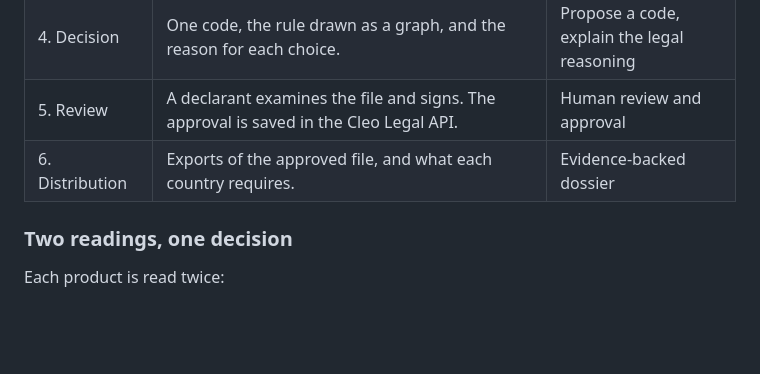
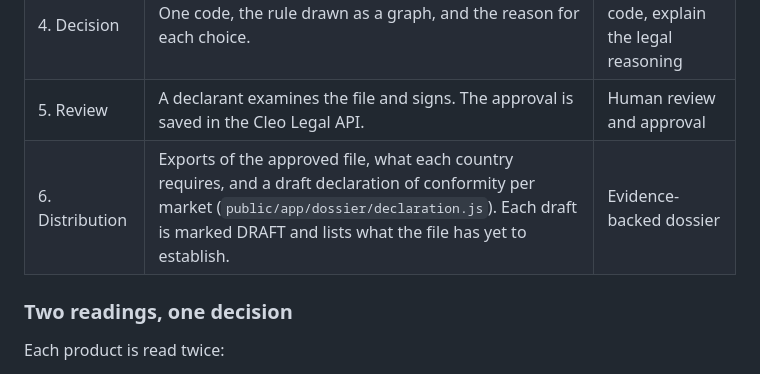
Before and after one commit to Cleo-Labs-IA/customs-classification, a Markdown page: README.md, the part around the change. Drawn GitHub-style; blank space fills up the shorter version.

Commit message:
README : les projets de déclaration de conformité à l'étape Distribution ; capture rejouée sur le main à jour
Co-Authored-By: Claude Opus 5.5 <noreply@anthropic.com>

```diff
--- a/README.md
+++ b/README.md
@@ -34,7 +34,7 @@ The workflow has six steps, one on screen at a time (`public/app/vues/dossier.js
 | 3. Facts | The agent reads the documents. Each fact cites its passage. You settle contradictions and answer the one question that decides. | Gather missing information |
 | 4. Decision | One code, the rule drawn as a graph, and the reason for each choice. | Propose a code, explain the legal reasoning |
 | 5. Review | A declarant examines the file and signs. The approval is saved in the Cleo Legal API. | Human review and approval |
-| 6. Distribution | Exports of the approved file, and what each country requires. | Evidence-backed dossier |
+| 6. Distribution | Exports of the approved file, what each country requires, and a draft declaration of conformity per market (`public/app/dossier/declaration.js`). Each draft is marked DRAFT and lists what the file has yet to establish. | Evidence-backed dossier |
 
 ### Two readings, one decision
 
```
